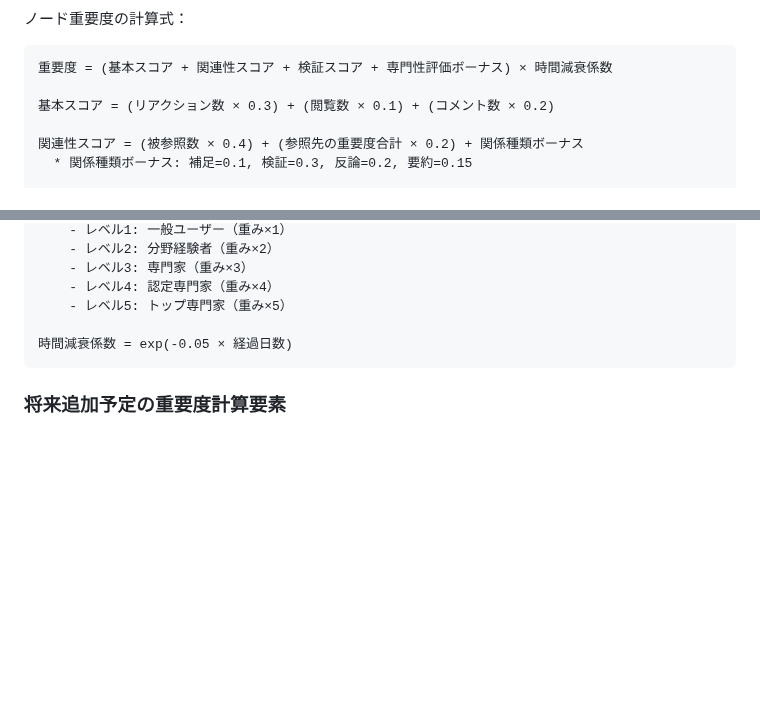
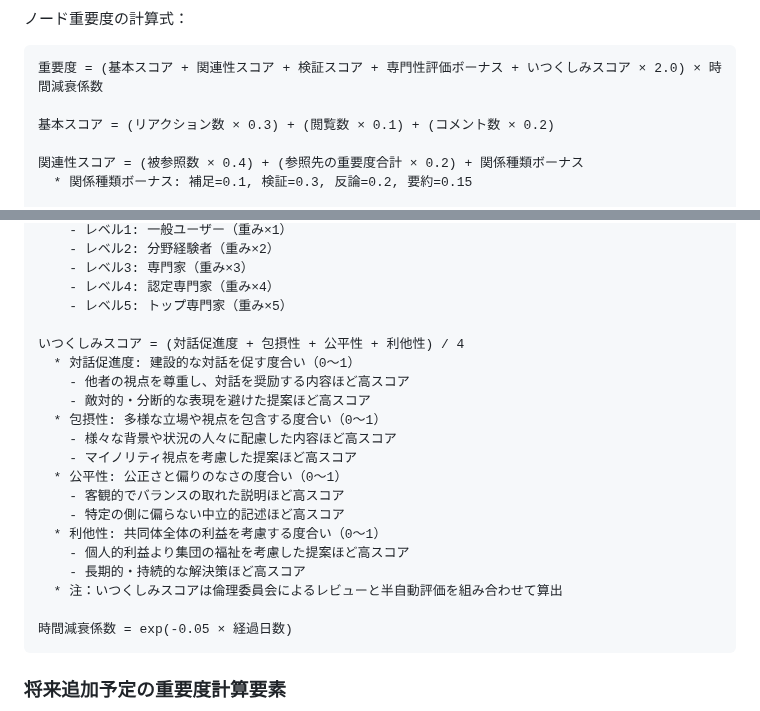
Before and after one commit to sika7/kagami, a Markdown page: specs/architecture.md, 2 parts joined by grey strips. Drawn GitHub-style; blank space fills up the shorter version.

Commit message:
ノード重要度計算アルゴリズムにいつくしみスコアを最重要要素として追加
- いつくしみスコア（倫理的評価）を重要度計算の最重要要素として追加
- 対話促進度、包摂性、公平性、利他性の4要素から構成
- 他の要素の2倍の重み付けを適用し、最も影響力のある要素として設定
- 各サブスコアの詳細な評価基準と算出方法を追加
- 倫理委員会によるレビューと半自動評価の組み合わせによる評価体制を明記

🤖 Generated with [Claude Code](https://claude.ai/code)

Co-Authored-By: Claude <noreply@anthropic.com>

````diff
--- a/specs/architecture.md
+++ b/specs/architecture.md
@@ -483,7 +492,7 @@ flowchart TD
 ノード重要度の計算式：
 
 ```
-重要度 = (基本スコア + 関連性スコア + 検証スコア + 専門性評価ボーナス) × 時間減衰係数
+重要度 = (基本スコア + 関連性スコア + 検証スコア + 専門性評価ボーナス + いつくしみスコア × 2.0) × 時間減衰係数
 
 基本スコア = (リアクション数 × 0.3) + (閲覧数 × 0.1) + (コメント数 × 0.2)
 
@@ -505,6 +514,21 @@ flowchart TD
     - レベル3: 専門家（重み×3）
     - レベル4: 認定専門家（重み×4）
     - レベル5: トップ専門家（重み×5）
+
+いつくしみスコア = (対話促進度 + 包摂性 + 公平性 + 利他性) / 4
+  * 対話促進度: 建設的な対話を促す度合い（0〜1）
+    - 他者の視点を尊重し、対話を奨励する内容ほど高スコア
+    - 敵対的・分断的な表現を避けた提案ほど高スコア
+  * 包摂性: 多様な立場や視点を包含する度合い（0〜1）
+    - 様々な背景や状況の人々に配慮した内容ほど高スコア
+    - マイノリティ視点を考慮した提案ほど高スコア
+  * 公平性: 公正さと偏りのなさの度合い（0〜1）
+    - 客観的でバランスの取れた説明ほど高スコア
+    - 特定の側に偏らない中立的記述ほど高スコア
+  * 利他性: 共同体全体の利益を考慮する度合い（0〜1）
+    - 個人的利益より集団の福祉を考慮した提案ほど高スコア
+    - 長期的・持続的な解決策ほど高スコア
+  * 注：いつくしみスコアは倫理委員会によるレビューと半自動評価を組み合わせて算出
 
 時間減衰係数 = exp(-0.05 × 経過日数)
 ```
````
Also changed, not shown: other parts of specs/architecture.md (+9 -0 lines).
